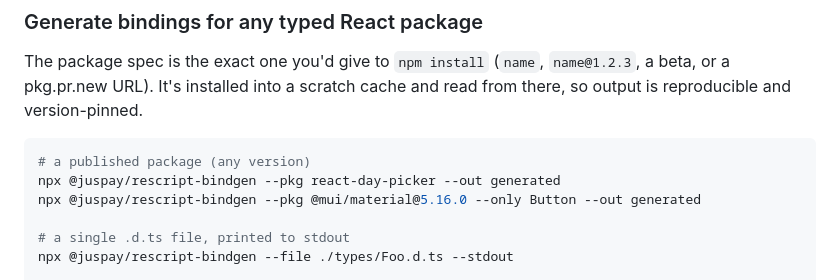
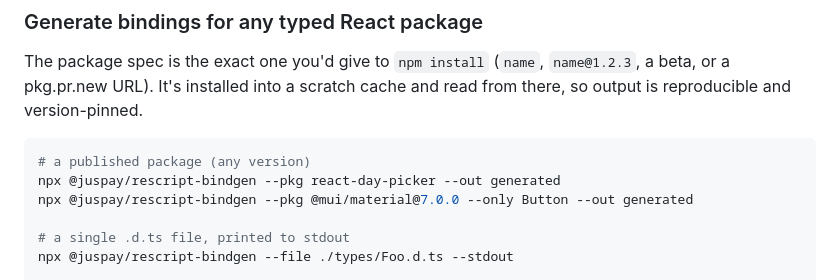
Before and after one commit to juspay/rescript-bindgen, a Markdown page: README.md, the part around the change. GitHub-like rendering.

Commit message:
docs: pin mui example to a React-19-compatible version
@mui/material@5.16.0 fails to install today: the tool co-installs react at
latest (19), conflicting with mui 5.16's react ^17||^18 peer range (ERESOLVE).
@7.0.0 installs and binds cleanly — verified Button -> 79 props.

````diff
--- a/README.md
+++ b/README.md
@@ -141,7 +141,7 @@ so output is reproducible and version-pinned.
 ```bash
 # a published package (any version)
 npx @juspay/rescript-bindgen --pkg react-day-picker --out generated
-npx @juspay/rescript-bindgen --pkg @mui/material@5.16.0 --only Button --out generated
+npx @juspay/rescript-bindgen --pkg @mui/material@7.0.0 --only Button --out generated
 
 # a single .d.ts file, printed to stdout
 npx @juspay/rescript-bindgen --file ./types/Foo.d.ts --stdout
````
